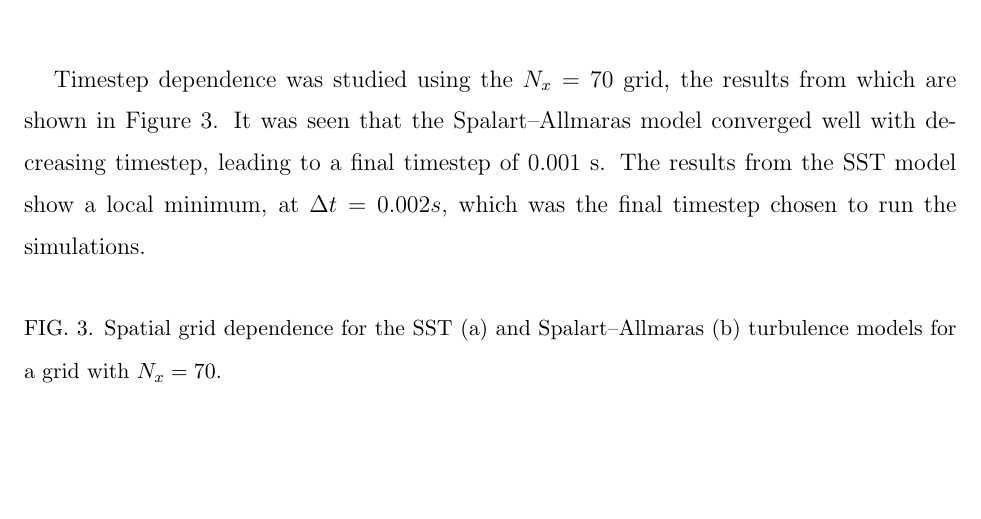
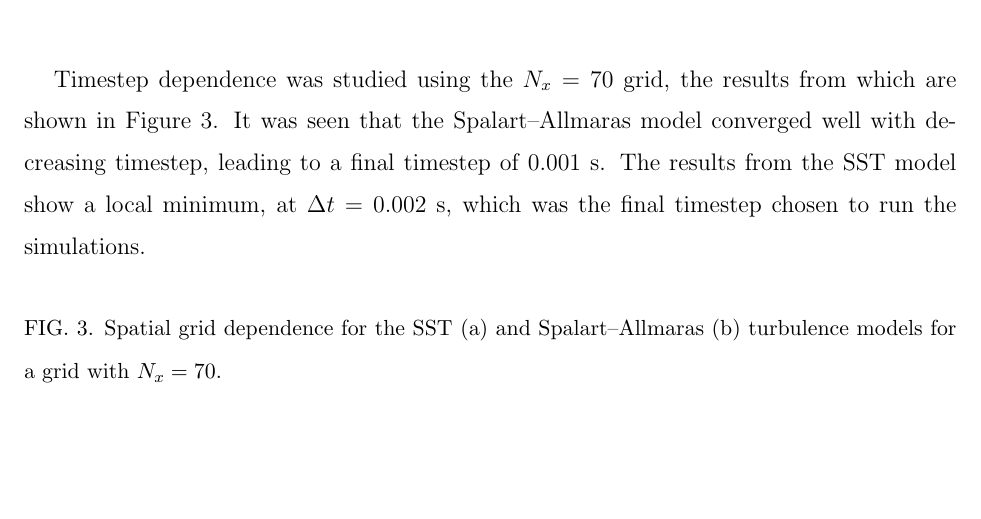
Before and after one commit to petebachant/CFT-wake-modeling-paper, a LaTeX paper (paper.tex): part of page 4 of 5, cut so that both start at the same text. Compiled offline with pdfLaTeX.

Commit message:
Fix unit abbreviation

```diff
--- a/paper.tex
+++ b/paper.tex
@@ -185,7 +185,7 @@ Timestep dependence was studied using the $N_x=70$ grid, the results from which
 are shown in Figure~\ref{fig:timestep-dep}. It was seen that the
 Spalart--Allmaras model converged well with decreasing timestep, leading to a
 final timestep of 0.001 s. The results from the SST model show a local minimum,
-at $\Delta t = 0.002 s$, which was the final timestep chosen to run the
+at $\Delta t = 0.002$ s, which was the final timestep chosen to run the
 simulations.
 
 \begin{figure}[ht]
```
